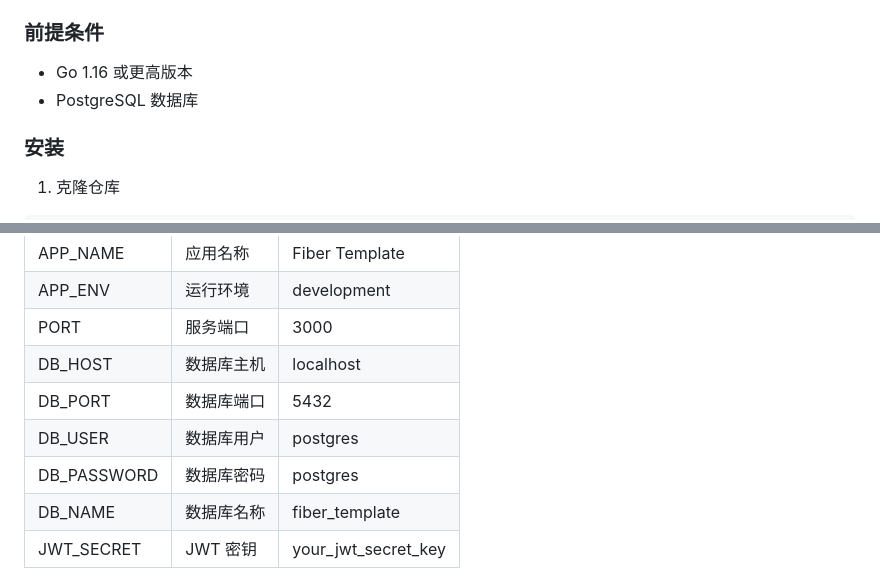
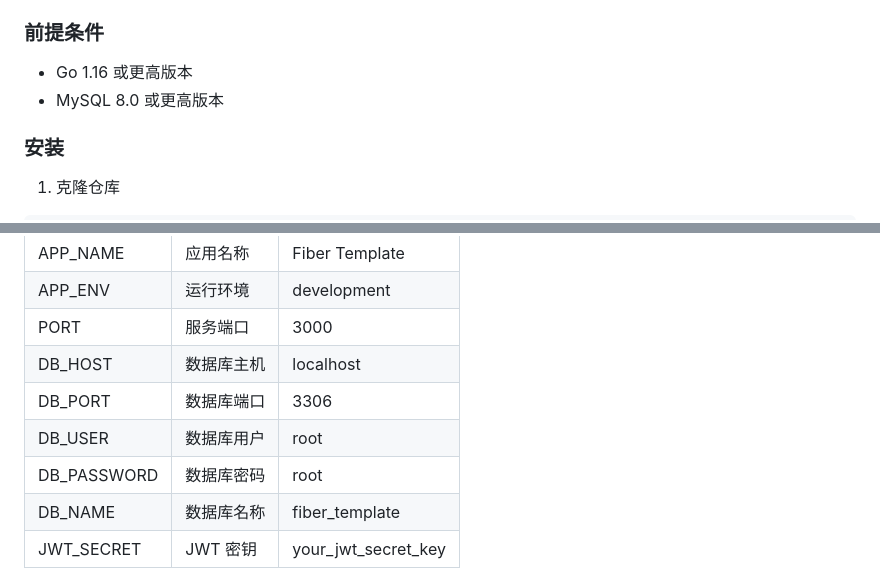
Before and after one commit to NextEraAbyss/fiber-template, a Markdown page: README.md, 2 parts joined by grey strips. GitHub-like rendering.

Commit message:
更新 README 文档，修改数据库要求为 MySQL 8.0 或更高版本，并调整数据库连接配置，包括端口、用户和密码信息，以反映最新的环境设置。

```diff
--- a/README.md
+++ b/README.md
@@ -20,7 +20,7 @@
 ### 前提条件
 
 - Go 1.16 或更高版本
-- PostgreSQL 数据库
+- MySQL 8.0 或更高版本
 
 ### 安装
 
@@ -173,9 +173,9 @@ API 文档位于 `docs/api/` 目录，包含以下内容：
 | APP_ENV | 运行环境 | development |
 | PORT | 服务端口 | 3000 |
 | DB_HOST | 数据库主机 | localhost |
-| DB_PORT | 数据库端口 | 5432 |
-| DB_USER | 数据库用户 | postgres |
-| DB_PASSWORD | 数据库密码 | postgres |
+| DB_PORT | 数据库端口 | 3306 |
+| DB_USER | 数据库用户 | root |
+| DB_PASSWORD | 数据库密码 | root |
 | DB_NAME | 数据库名称 | fiber_template |
 | JWT_SECRET | JWT 密钥 | your_jwt_secret_key |
 
```
